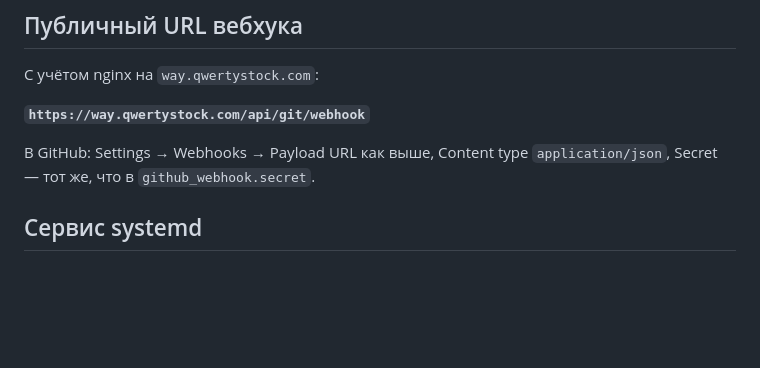
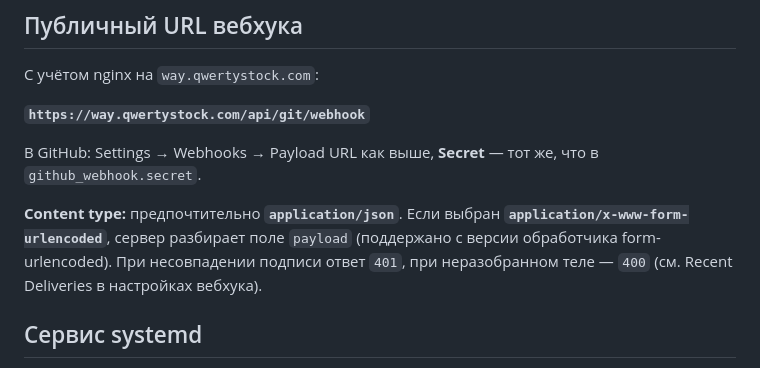
Before and after one commit to eschota/qwertystock, a Markdown page: qwertystock_way.md, the part around the change. Drawn GitHub-style; blank space fills up the shorter version.

Commit message:
docs: webhook Content-Type and error codes

```diff
--- a/qwertystock_way.md
+++ b/qwertystock_way.md
@@ -24,7 +24,9 @@
 
 **`https://way.qwertystock.com/api/git/webhook`**
 
-В GitHub: Settings → Webhooks → Payload URL как выше, Content type `application/json`, Secret — тот же, что в `github_webhook.secret`.
+В GitHub: Settings → Webhooks → Payload URL как выше, **Secret** — тот же, что в `github_webhook.secret`.
+
+**Content type:** предпочтительно **`application/json`**. Если выбран **`application/x-www-form-urlencoded`**, сервер разбирает поле `payload` (поддержано с версии обработчика form-urlencoded). При несовпадении подписи ответ `401`, при неразобранном теле — `400` (см. Recent Deliveries в настройках вебхука).
 
 ## Сервис systemd
 
```
